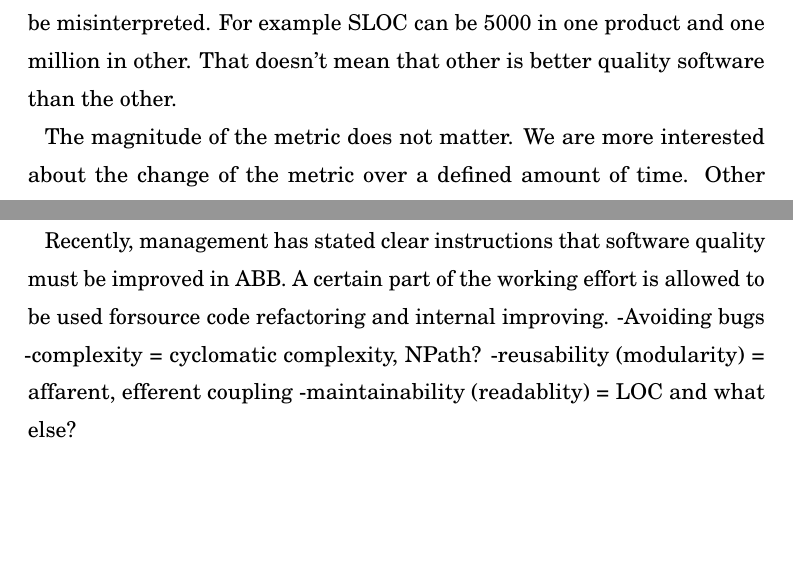
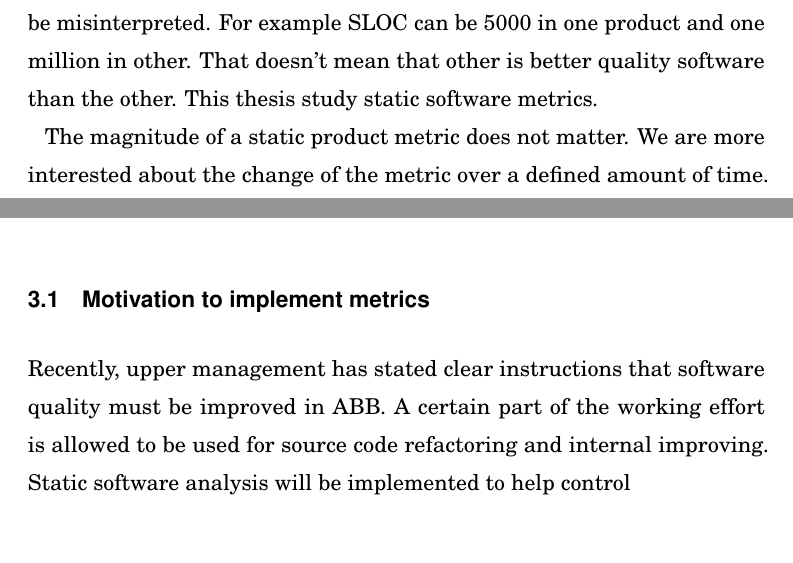
Before and after one commit to Saneri/Kandi, a LaTeX thesis (kandi.tex): two parts of pages 8 and 11 of 16 before the commit and two parts of pages 8 and 10 of 16 after it, joined at a grey line, cut so that both start at the same text, the shorter picture padded with empty space. Compiled offline with pdfLaTeX; a LaTeX package or settings file that is missing is left out.

Commit message:
Add Jormas improvements
Signed-off-by: Santeri Suitiala <santeri.suitiala@aalto.fi>

```diff
--- a/kandi.tex
+++ b/kandi.tex
@@ -312,8 +312,8 @@ Product metrics gives measurements from the developed software product \cite{som
 \subsection{Product metrics}
 
-Many defined sets of product metrics exists. One defined set is e.g Halstead metrics \cite{al2005analysis}. It is also possible to adjust an existing metric for specified software or implement a completely new metric. A product metric can either be dynamic or static \cite{sommerville2011software}. Dynamic metrics are measured when a program is executing and static metrics can be measured e.g by reading the source code or documentation of a program. This thesis focuses on static code analysis. Dynamic metric such as server uptime is easy to interpret as 100\% would be the wanted outcome. Static metrics has the problem that those can often be unambiguous and easily to be misinterpreted. For example SLOC can be 5000 in one product and one million in other. That doesn't mean that other is better quality software than the other.
+Many defined sets of product metrics exists. One defined set is e.g Halstead metrics \cite{al2005analysis}. It is also possible to adjust an existing metric for specified software or implement a completely new metric. A product metric can either be dynamic or static \cite{sommerville2011software}. Dynamic metrics are measured when a program is executing and static metrics can be measured e.g by reading the source code or documentation of a program. This thesis focuses on static code analysis. Dynamic metric such as server uptime is easy to interpret as 100\% would be the wanted outcome. Static metrics has the problem that those can often be unambiguous and easily to be misinterpreted. For example SLOC can be 5000 in one product and one million in other. That doesn't mean that other is better quality software than the other. This thesis study static software metrics.
 
-The magnitude of the metric does not matter. We are more interested about the change of the metric over a defined amount of time. Other approaching method for product metrics is comparing different results inside the project that is being analyzed. If a part of a software project has anomalous attributes, it should be investigated further.
+The magnitude of a static product metric does not matter. We are more interested about the change of the metric over a defined amount of time. Other approaching method for static metrics is comparing different results inside the project that is being analyzed. If a part of a software project has anomalous attributes, it should be investigated further.
 
 \subsection{Traditional and object-oriented metrics}
 
@@ -333,12 +329,20 @@ Lorem ipsum.
 
 Lorem ipsum.
 
+%-Avoiding bugs
+%-complexity = cyclomatic complexity, NPath?
+%-reusability (modularity) = affarent, efferent coupling
+%-maintainability (readablity) = LOC and what else?
 
 
 %% CHAPTER 3
 \chapter{Determining useful metrics}
 
 Determining the right software metrics is not always a simple task. In this case. the target will be static product metrics (see \autoref{chap:theory}). No predefined package of metrics exists that works for every software project. Every project is unique which means that new set of metrics should be selected for each project. However if two projects have a lot in common, the same metrics can be applied. Even after defining metrics, static measurements can be ambiguous due to the fact that the measurement outputs are just numbers. The real correlation of the measurements to the software quality may be easy to misinterpret. The measurement data must be analyzed in order to be able to understand what attributes, if any, it correlates \cite{sommerville2011software}.
+
+\section{Motivation to implement metrics}
+
+Recently, upper management has stated clear instructions that software quality must be improved in ABB. A certain part of the working effort is allowed to be used for source code refactoring and internal improving. Static software analysis will be implemented to help control
 
 \section{Software metrics in agile development process}
 
@@ -350,12 +354,6 @@ To really test if the metrics are correlating software quality we need to first
 \section{Trial and error approach}
 As there exists no set of predefined rules that could be used in this context, only logical way is to make a sophisticated guess about what the suitable metrics could be. This can be done iteratively so that chosen metrics are used a defined amount of time and then evaluated again. To do this there must be a way to determine whether the metrics are correlating the wanted attribute or not.
 
-%muistiinpano
-Recently, management has stated clear instructions that software quality must be improved in ABB. A certain part of the working effort is allowed to be used forsource code refactoring and internal improving.
--Avoiding bugs
--complexity = cyclomatic complexity, NPath?
--reusability (modularity) = affarent, efferent coupling
--maintainability (readablity) = LOC and what else?
 
 
 
```
Also changed, not shown: references.bib (+10 -0 lines), kandi.pdf, kandi.tex (14 more changed lines).
